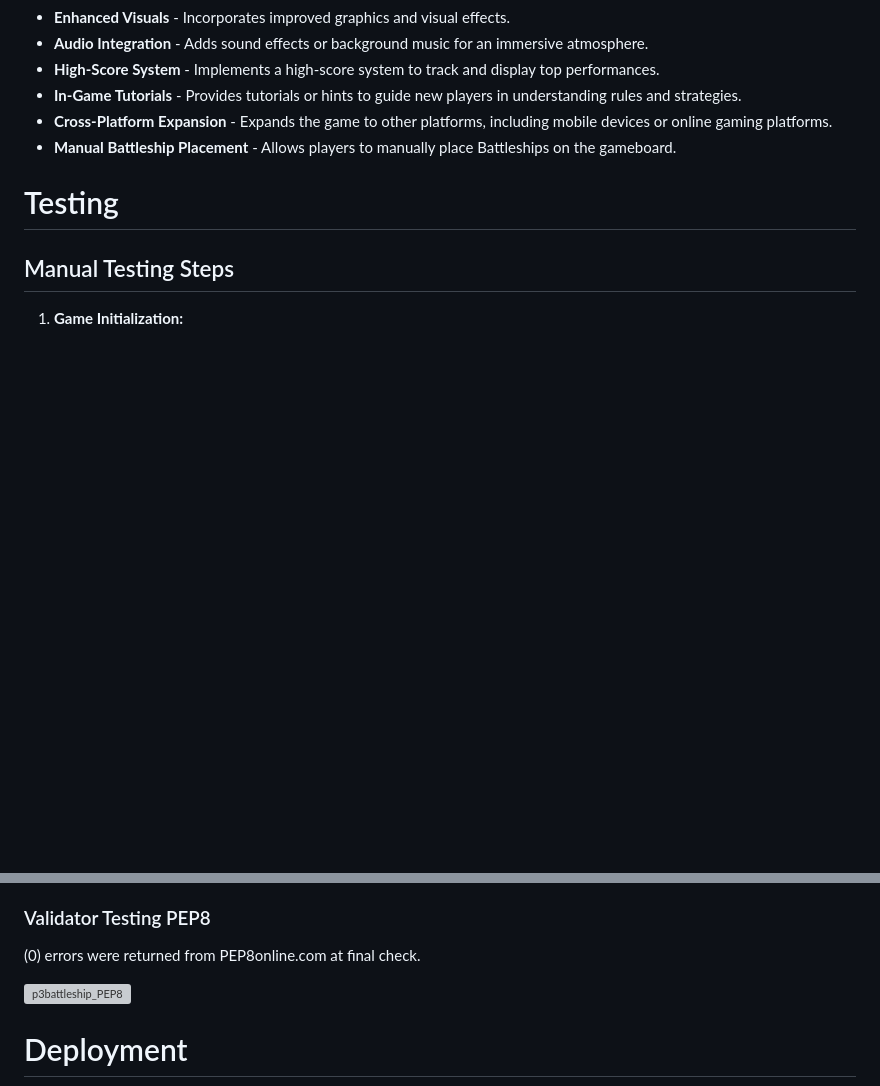
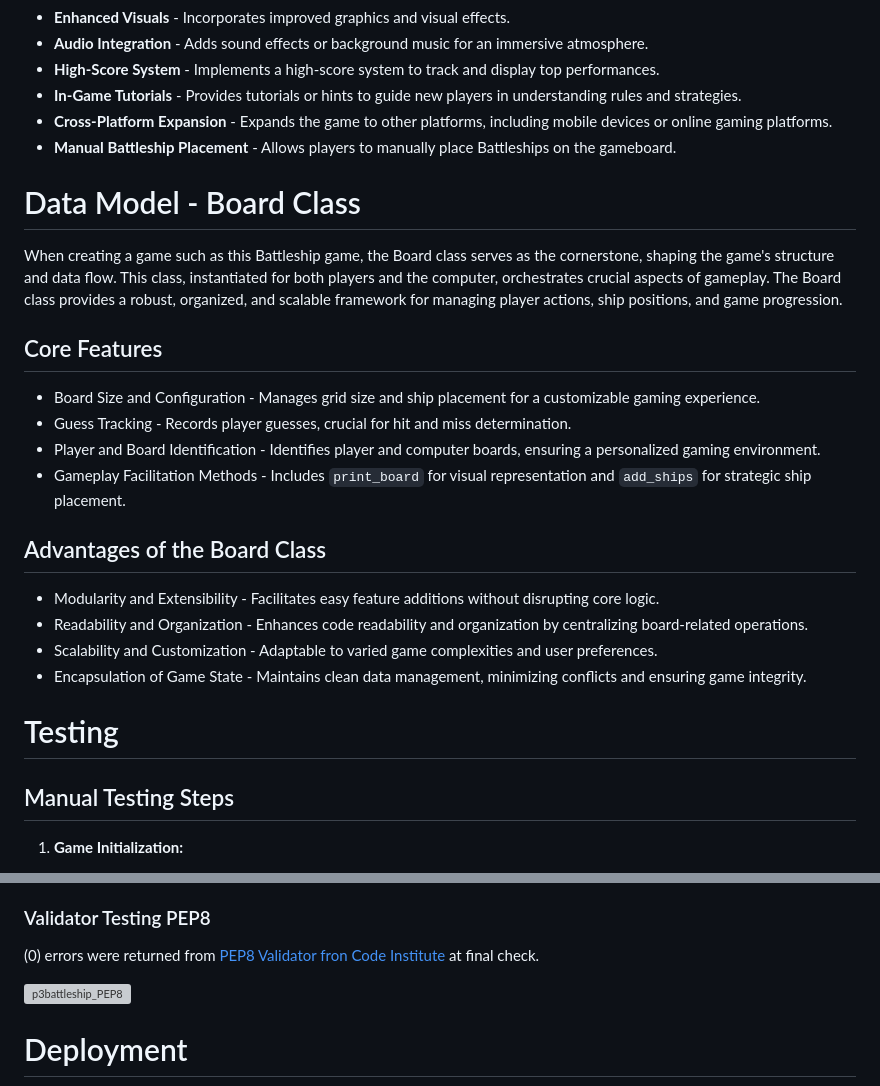
Before and after one commit to OV00VO/p3battleships, a Markdown page: README.md, 2 parts joined by grey strips. GitHub-like rendering; blank space fills up the shorter version; grey boxes are pictures that could not be loaded.

Commit message:
Update README.md
Add Bord Class Data Model description for the Battleship project.

```diff
--- a/README.md
+++ b/README.md
@@ -152,6 +152,22 @@ The game allows customization of board size and ship number, and it concludes wi
 * **Cross-Platform Expansion** - Expands the game to other platforms, including mobile devices or online gaming platforms.
 * **Manual Battleship Placement** - Allows players to manually place Battleships on the gameboard.
 
+# Data Model - Board Class
+
+When creating a game such as this Battleship game, the Board class serves as the cornerstone, shaping the game's structure and data flow. This class, instantiated for both players and the computer, orchestrates crucial aspects of gameplay. The Board class provides a robust, organized, and scalable framework for managing player actions, ship positions, and game progression.
+
+## Core Features
+* Board Size and Configuration - Manages grid size and ship placement for a customizable gaming experience.
+* Guess Tracking - Records player guesses, crucial for hit and miss determination.
+* Player and Board Identification - Identifies player and computer boards, ensuring a personalized gaming environment.
+* Gameplay Facilitation Methods - Includes `print_board` for visual representation and `add_ships` for strategic ship placement.
+
+## Advantages of the Board Class
+* Modularity and Extensibility - Facilitates easy feature additions without disrupting core logic.
+* Readability and Organization - Enhances code readability and organization by centralizing board-related operations.
+* Scalability and Customization - Adaptable to varied game complexities and user preferences.
+* Encapsulation of Game State - Maintains clean data management, minimizing conflicts and ensuring game integrity.
+
 # Testing
 
 ## Manual Testing Steps
@@ -241,7 +257,7 @@ The game allows customization of board size and ship number, and it concludes wi
 There are still som UX and UI bugs that could be fixed for a better game experience. Based on presets for the deployment the Code Institute Template for deployment was not adjusted to the gameplan itself. This project was based on not using other import of libraries that the standard Python Random library, no other libraries or similar was used in the project. By using different libraries for instance the Graphic library the game could be improved further.
 
 ### Validator Testing PEP8
-(0) errors were returned from PEP8online.com at final check.
+(0) errors were returned from [PEP8 Validator fron Code Institute](https://pep8ci.herokuapp.com/) at final check.
 
 ![p3battleship_PEP8](https://github.com/OV00VO/p3battleships/assets/136384344/f79d4e54-c396-4410-be7e-459e5675cb44)
 
```
